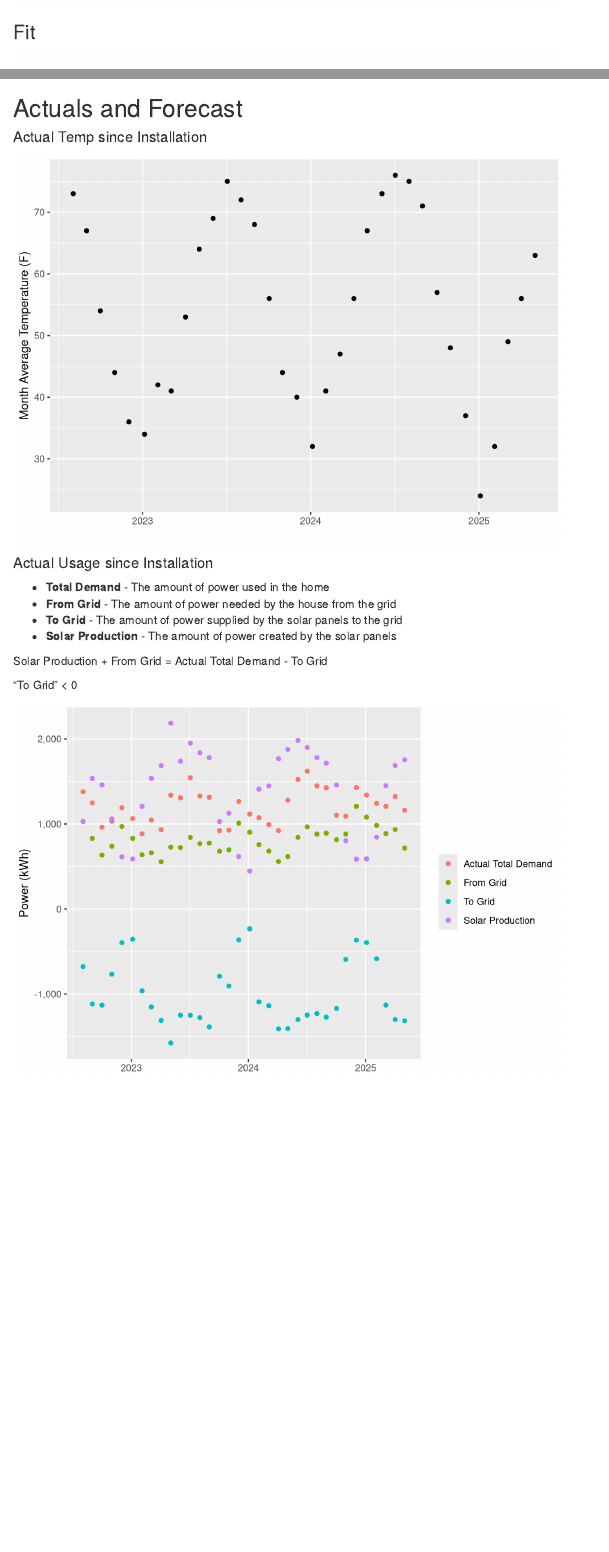
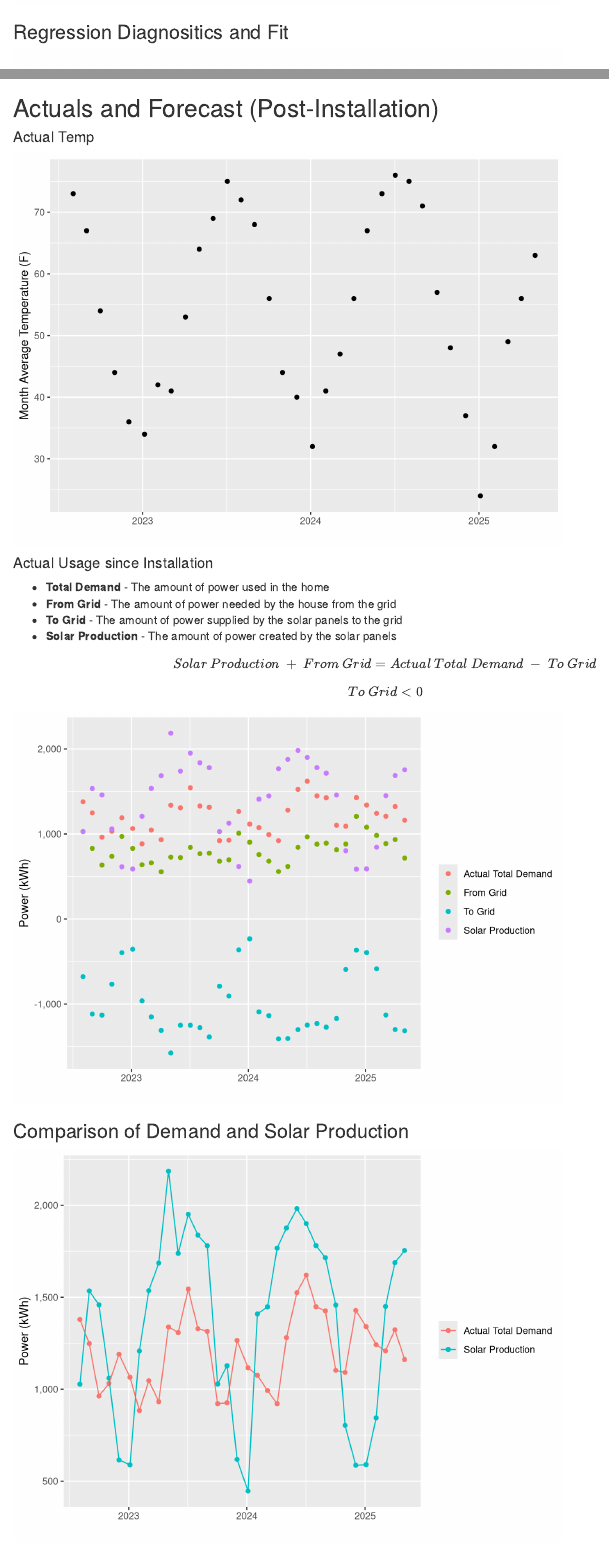
Before and after one commit to bertcarnell/solar, an R Markdown document (SolarBusinessCase.Rmd): the page in a window 1100 px wide, from 4250 px down, and a second part further down, joined at a grey line. Rendered offline with R 4.5, knitr and Pandoc, with nearby package versions; a font, style sheet, LaTeX package, included part or bibliography that could not be used is replaced or left out.

Commit message:
fixed typos and update headers

````diff
--- a/SolarBusinessCase.Rmd
+++ b/SolarBusinessCase.Rmd
@@ -197,14 +197,14 @@ ggplot(model_data, aes(x = AvgTemp, y = kWh_per_day)) +
   labs(x = "Month Average Temperature", y = "kWh Per Day")
 ```
 
-### Fit
+### Regression Diagnositics and Fit
 
 ```{r}
 plot(lm1, which = 1)
 plot(lm1, which = 2)
 ```
 
-## Actuals and Forecast
+## Actuals and Forecast (Post-Installation)
 
 ```{r}
 X <- actual |>
@@ -282,7 +282,7 @@ for (i in 2:nrow(X2)) {
 X2$year_month <- paste0(X2$Year, "-", stringr::str_pad(X2$Month, pad = "0", width = 2))
 ```
 
-#### Actual Temp since Installation
+#### Actual Temp
 
 ```{r}
 ggplot(X2 |>
@@ -298,9 +298,9 @@ ggplot(X2 |>
 - **To Grid** - The amount of power supplied by the solar panels to the grid
 - **Solar Production** - The amount of power created by the solar panels
 
-Solar Production + From Grid = Actual Total Demand - To Grid
+$$Solar\ Production\ +\ From\ Grid = Actual\ Total\ Demand\ -\ To\ Grid$$
 
-"To Grid" < 0
+$$To\ Grid < 0$$
 
 
 ```{r}
@@ -317,6 +317,23 @@ ggplot(X2 |>
   labs(x = "", y = "Power (kWh)", col = "") +
   scale_y_continuous(labels = scales::comma_format())
 ```
+
+### Comparison of Demand and Solar Production
+
+```{r}
+ggplot(X2 |>
+         dplyr::filter(!is.na(Bill.Start)) |>
+         dplyr::select(Bill.Start, forecast_total_kwh, Solar.Production) |>
+         reshape2::melt(id.vars = "Bill.Start") |>
+         dplyr::mutate(variable = factor(variable, labels = c("Actual Total Demand",
+                                                              "Solar Production"))),
+       aes(x = Bill.Start, y = value, group = variable, col = variable)) +
+  geom_point() +
+  geom_line() +
+  labs(x = "", y = "Power (kWh)", col = "") +
+  scale_y_continuous(labels = scales::comma_format())
+```
+
 
 ```{r}
 temp <- X2 |>
````
Also changed, not shown: SolarBusinessCase.Rmd (8 more changed lines), 1 other file.
